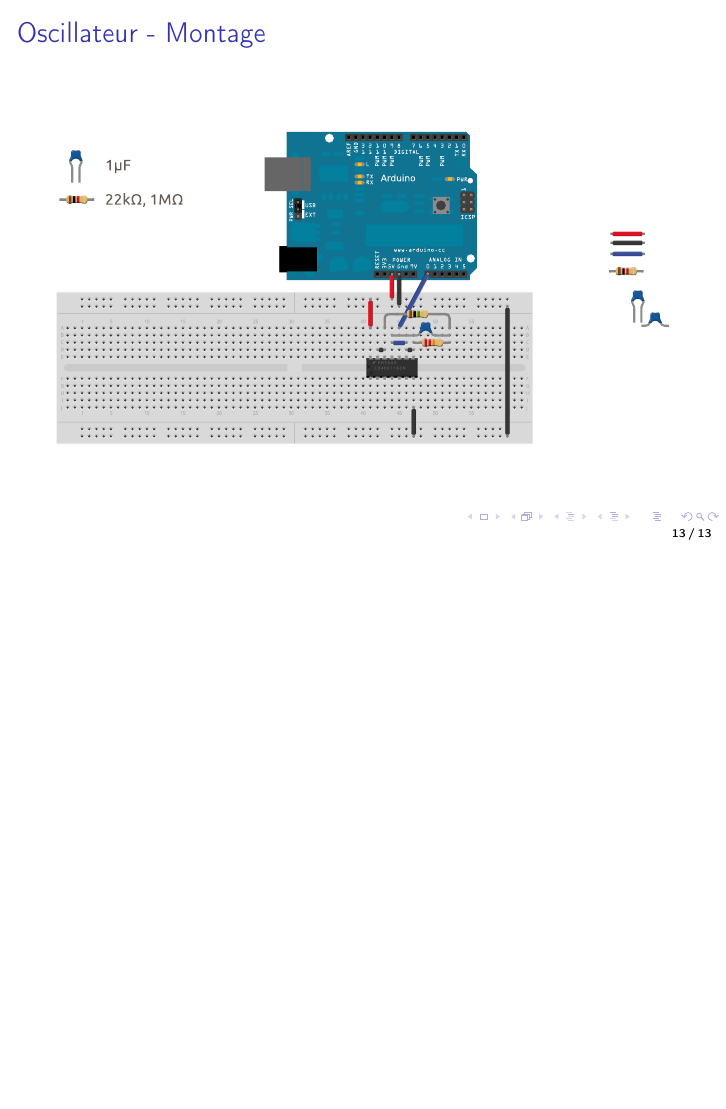
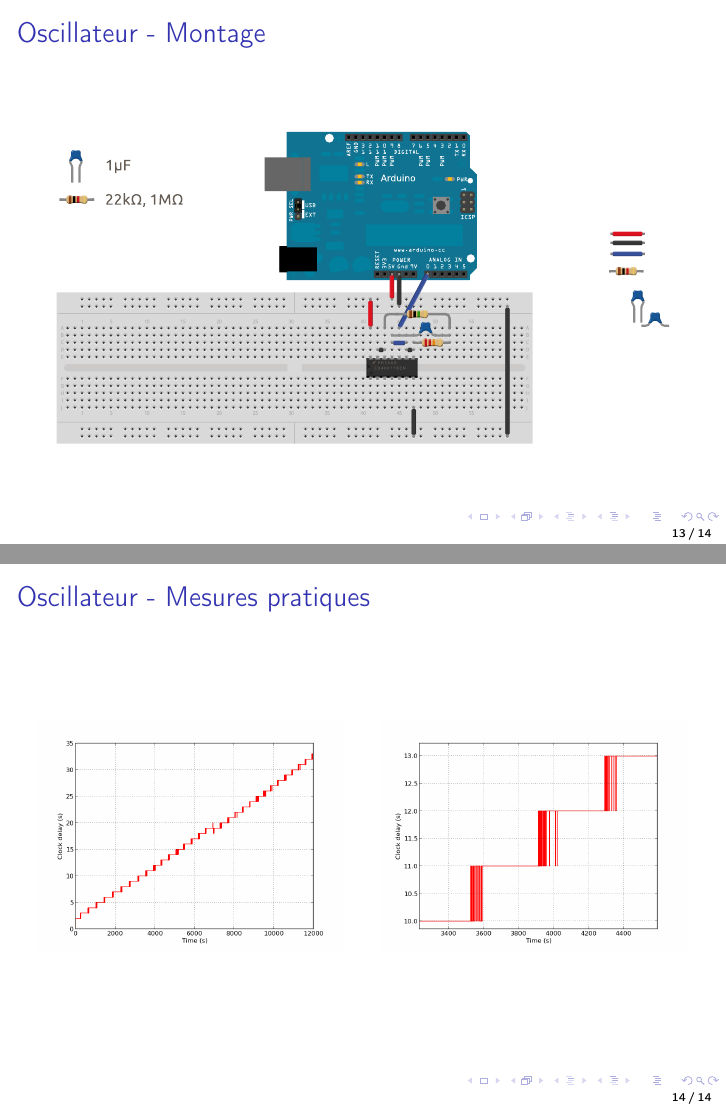
Before and after one commit to eliemichel/sysdig, LaTeX slides (doc/pres.tex): page 15 of 15 before the commit and pages 15 and 16 of 16 after it, the two joined at a grey line, the shorter picture padded with empty space. Compiled offline with pdfLaTeX.

Commit message:
Ma part est faite (modulo un schéma) ; à vous de jouer

```diff
--- a/doc/pres.tex
+++ b/doc/pres.tex
@@ -138,6 +138,23 @@
 		\centering
 		\includegraphics[width=\textwidth,height=0.9\textheight,keepaspectratio]{sysdig_clock}
 	\end{figure}
+\end{frame}
+
+\begin{frame}{Oscillateur - Mesures pratiques}
+\begin{columns}
+\begin{column}{0.5\textwidth}
+	\begin{figure}
+		\centering
+		\includegraphics[width=\textwidth,height=0.9\textheight,keepaspectratio]{scale4_int.png}
+	\end{figure}
+\end{column}
+\begin{column}{0.5\textwidth}
+	\begin{figure}
+		\centering
+		\includegraphics[width=\textwidth,height=0.9\textheight,keepaspectratio]{scale2_int.png}
+	\end{figure}
+\end{column}
+\end{columns}
 \end{frame}
 
 
```
Also changed, not shown: doc/pres.pdf, doc/pres.tex (4 more changed lines).
